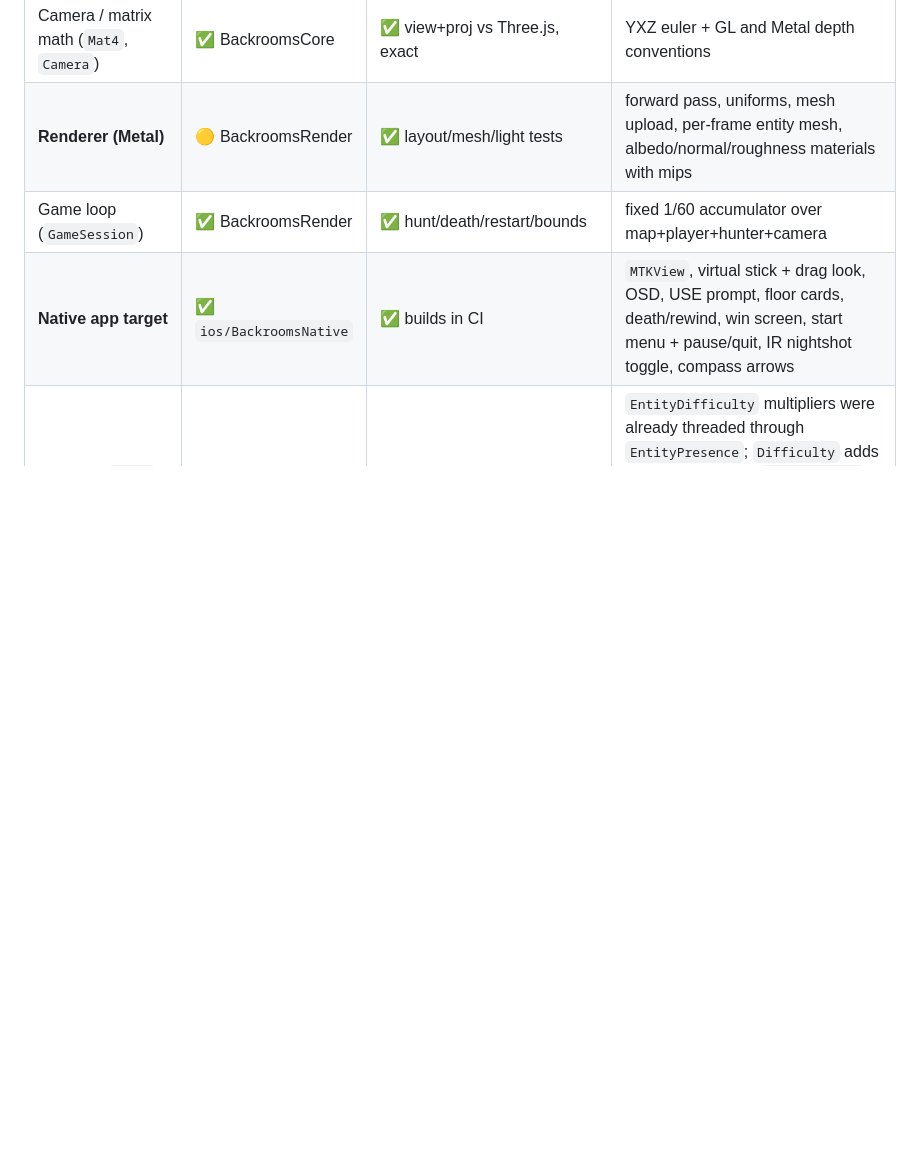
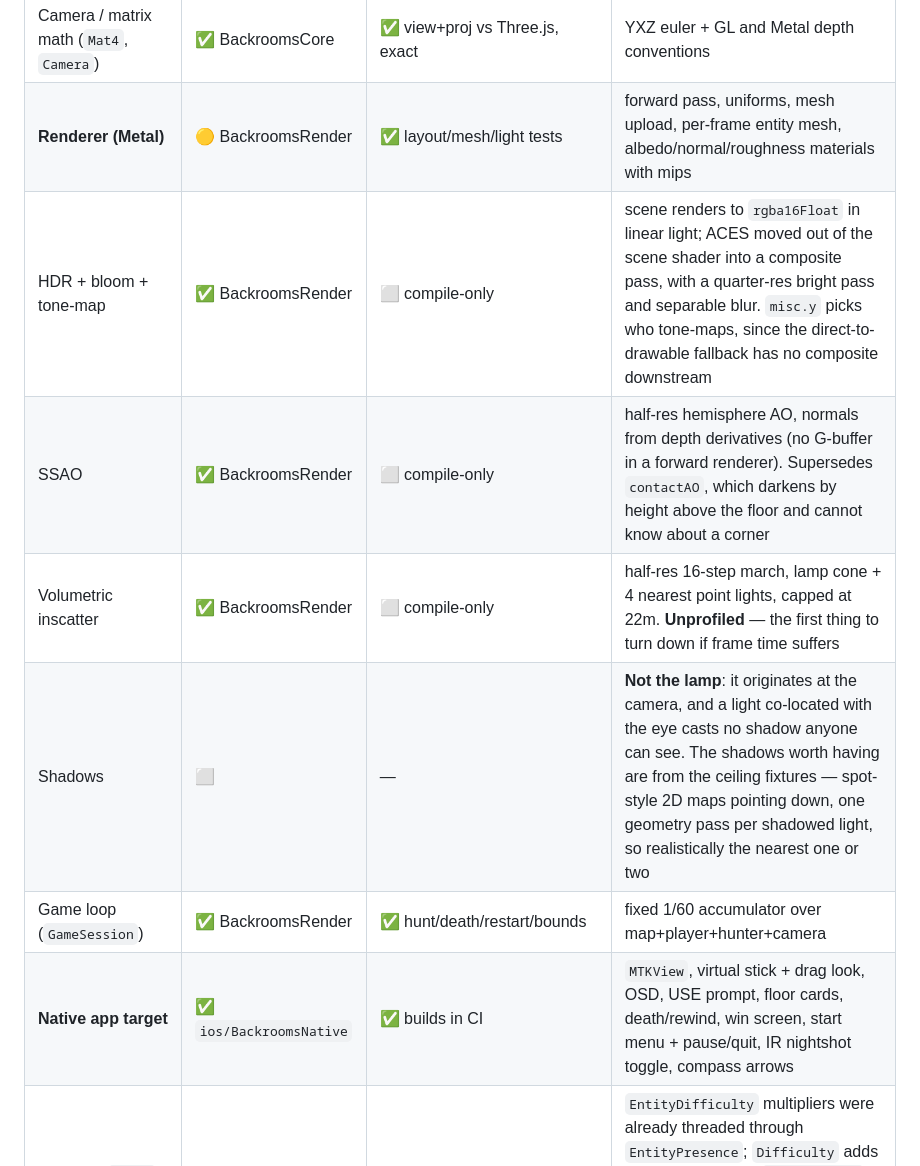
Before and after one commit to Tanjiro05-netizen/Backrooms, a Markdown page: docs/SWIFT_PORT.md, the part around the change. Rendered like a GitHub page; blank space fills up the shorter version.

Commit message:
Record the renderer's new passes, and why the lamp gets no shadow map

```diff
--- a/docs/SWIFT_PORT.md
+++ b/docs/SWIFT_PORT.md
@@ -64,6 +64,10 @@ Compile Sources entry is what makes the app not depend on that lookup working.
 | Nerve/sanity + horror director | ⬜ | — | port schedules; keep event weights |
 | Camera / matrix math (`Mat4`, `Camera`) | ✅ BackroomsCore | ✅ view+proj vs Three.js, exact | YXZ euler + GL and Metal depth conventions |
 | **Renderer (Metal)** | 🟡 BackroomsRender | ✅ layout/mesh/light tests | forward pass, uniforms, mesh upload, per-frame entity mesh, albedo/normal/roughness materials with mips |
+| HDR + bloom + tone-map | ✅ BackroomsRender | ⬜ compile-only | scene renders to `rgba16Float` in linear light; ACES moved out of the scene shader into a composite pass, with a quarter-res bright pass and separable blur. `misc.y` picks who tone-maps, since the direct-to-drawable fallback has no composite downstream |
+| SSAO | ✅ BackroomsRender | ⬜ compile-only | half-res hemisphere AO, normals from depth derivatives (no G-buffer in a forward renderer). Supersedes `contactAO`, which darkens by height above the floor and cannot know about a corner |
+| Volumetric inscatter | ✅ BackroomsRender | ⬜ compile-only | half-res 16-step march, lamp cone + 4 nearest point lights, capped at 22m. **Unprofiled** — the first thing to turn down if frame time suffers |
+| Shadows | ⬜ | — | **Not the lamp**: it originates at the camera, and a light co-located with the eye casts no shadow anyone can see. The shadows worth having are from the ceiling fixtures — spot-style 2D maps pointing down, one geometry pass per shadowed light, so realistically the nearest one or two |
 | Game loop (`GameSession`) | ✅ BackroomsRender | ✅ hunt/death/restart/bounds | fixed 1/60 accumulator over map+player+hunter+camera |
 | **Native app target** | ✅ `ios/BackroomsNative` | ✅ builds in CI | `MTKView`, virtual stick + drag look, OSD, USE prompt, floor cards, death/rewind, win screen, start menu + pause/quit, IR nightshot toggle, compass arrows |
 | Difficulty (`DIFFS`) | ✅ BackroomsCore | ✅ via existing presence tests | `EntityDifficulty` multipliers were already threaded through `EntityPresence`; `Difficulty` adds the run-level rules (`beaconAlways`, `tapeHints`) and the menu picks it. STANDARD is all-1.0, so fixtures are unaffected |
```
